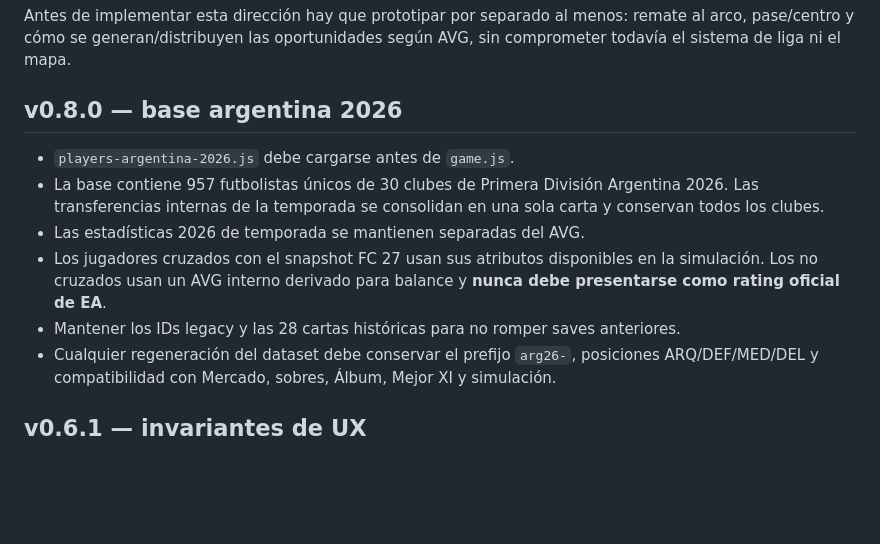
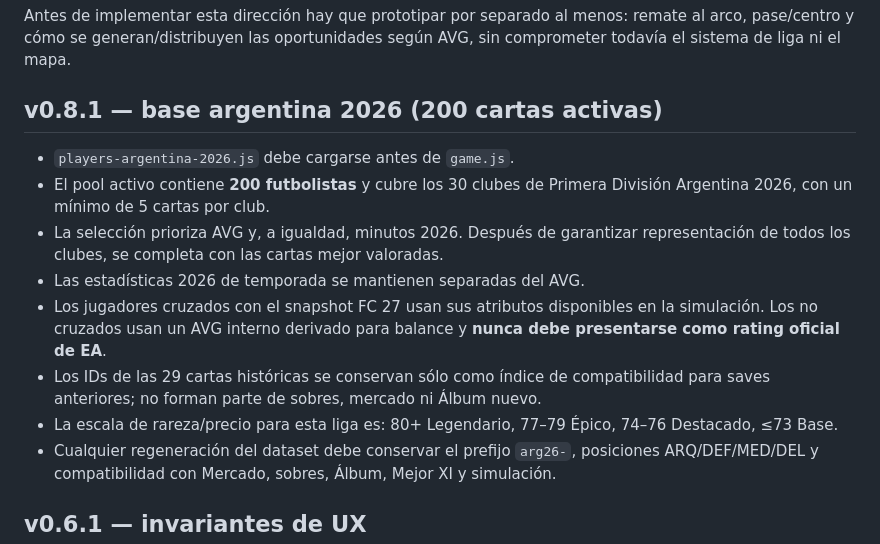
Before and after one commit to guerrasur/treguafulbo, a Markdown page: CLAUDE.md, the part around the change. Rendered like a GitHub page; blank space fills up the shorter version.

Commit message:
docs: fijar pool activo de 200 jugadores

```diff
--- a/CLAUDE.md
+++ b/CLAUDE.md
@@ -61,13 +61,15 @@ Problema técnico principal: para que funcione bien no alcanza con agregar boton
 
 Antes de implementar esta dirección hay que prototipar por separado al menos: remate al arco, pase/centro y cómo se generan/distribuyen las oportunidades según AVG, sin comprometer todavía el sistema de liga ni el mapa.
 
-## v0.8.0 — base argentina 2026
+## v0.8.1 — base argentina 2026 (200 cartas activas)
 
 - `players-argentina-2026.js` debe cargarse antes de `game.js`.
-- La base contiene 957 futbolistas únicos de 30 clubes de Primera División Argentina 2026. Las transferencias internas de la temporada se consolidan en una sola carta y conservan todos los clubes.
+- El pool activo contiene **200 futbolistas** y cubre los 30 clubes de Primera División Argentina 2026, con un mínimo de 5 cartas por club.
+- La selección prioriza AVG y, a igualdad, minutos 2026. Después de garantizar representación de todos los clubes, se completa con las cartas mejor valoradas.
 - Las estadísticas 2026 de temporada se mantienen separadas del AVG.
 - Los jugadores cruzados con el snapshot FC 27 usan sus atributos disponibles en la simulación. Los no cruzados usan un AVG interno derivado para balance y **nunca debe presentarse como rating oficial de EA**.
-- Mantener los IDs legacy y las 28 cartas históricas para no romper saves anteriores.
+- Los IDs de las 29 cartas históricas se conservan sólo como índice de compatibilidad para saves anteriores; no forman parte de sobres, mercado ni Álbum nuevo.
+- La escala de rareza/precio para esta liga es: 80+ Legendario, 77–79 Épico, 74–76 Destacado, ≤73 Base.
 - Cualquier regeneración del dataset debe conservar el prefijo `arg26-`, posiciones ARQ/DEF/MED/DEL y compatibilidad con Mercado, sobres, Álbum, Mejor XI y simulación.
 
 ## v0.6.1 — invariantes de UX
```
